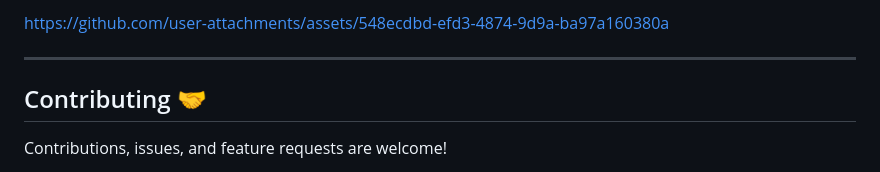
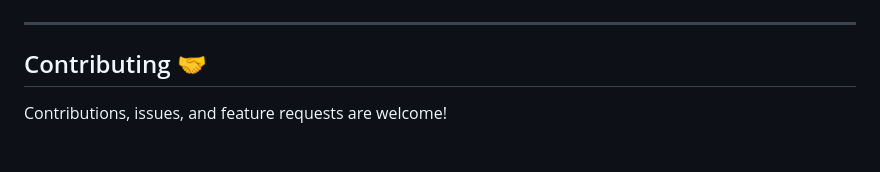
Before and after one commit to Misaki-ux/converterapp, a Markdown page: README.md, the part around one of its changes. Drawn GitHub-style.

```diff
--- a/README.md
+++ b/README.md
@@ -105,6 +106,4 @@ That's it! You can now use the tools directly from your local files.
 
-
-https://github.com/user-attachments/assets/548ecdbd-efd3-4874-9d9a-ba97a160380a
 
 
 ---
```
Also changed, not shown: other parts of README.md (+1 -0 lines).
